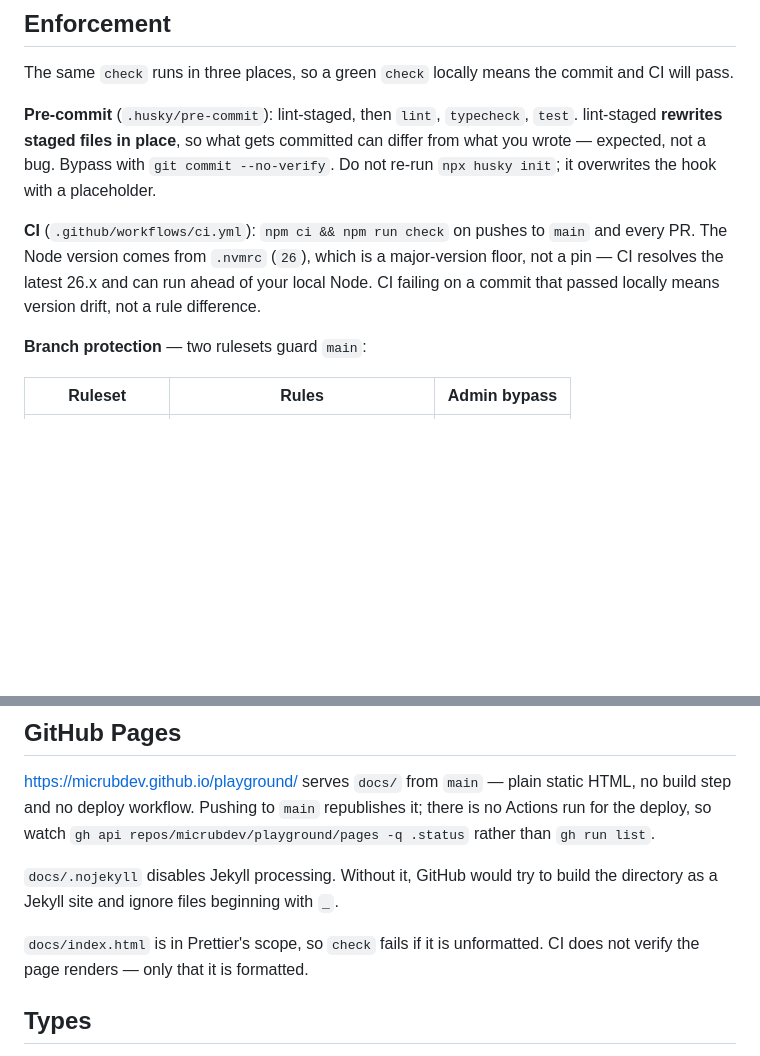
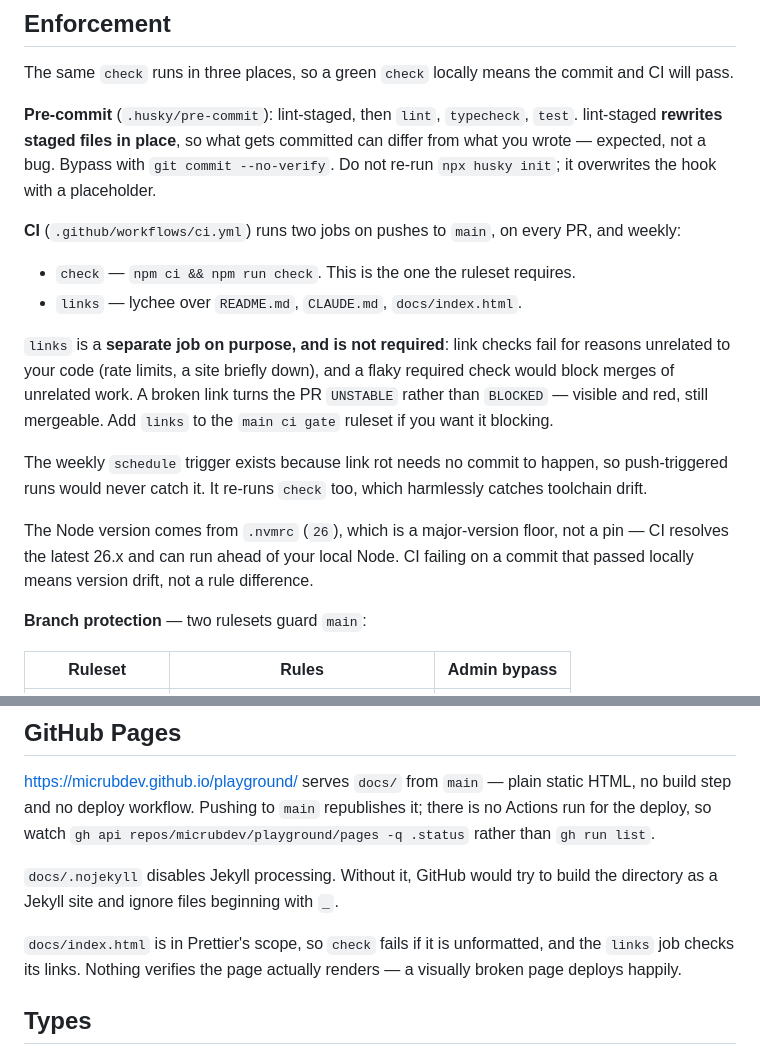
Before and after one commit to micrubdev/playground, a Markdown page: CLAUDE.md, 2 parts joined by grey strips. GitHub-like rendering; blank space fills up the shorter version.

Commit message:
Document the link check and why it is not a required check
Co-Authored-By: Claude Opus 4.8 <noreply@anthropic.com>

```diff
--- a/CLAUDE.md
+++ b/CLAUDE.md
@@ -102,10 +102,25 @@ differ from what you wrote — expected, not a bug. Bypass with
 `git commit --no-verify`. Do not re-run `npx husky init`; it overwrites the hook
 with a placeholder.
 
-**CI** (`.github/workflows/ci.yml`): `npm ci && npm run check` on pushes to `main`
-and every PR. The Node version comes from `.nvmrc` (`26`), which is a major-version
-floor, not a pin — CI resolves the latest 26.x and can run ahead of your local
-Node. CI failing on a commit that passed locally means version drift, not a rule
+**CI** (`.github/workflows/ci.yml`) runs two jobs on pushes to `main`, on every
+PR, and weekly:
+
+- `check` — `npm ci && npm run check`. This is the one the ruleset requires.
+- `links` — lychee over `README.md`, `CLAUDE.md`, `docs/index.html`.
+
+`links` is a **separate job on purpose, and is not required**: link checks fail
+for reasons unrelated to your code (rate limits, a site briefly down), and a
+flaky required check would block merges of unrelated work. A broken link turns
+the PR `UNSTABLE` rather than `BLOCKED` — visible and red, still mergeable. Add
+`links` to the `main ci gate` ruleset if you want it blocking.
+
+The weekly `schedule` trigger exists because link rot needs no commit to happen,
+so push-triggered runs would never catch it. It re-runs `check` too, which
+harmlessly catches toolchain drift.
+
+The Node version comes from `.nvmrc` (`26`), which is a major-version floor, not
+a pin — CI resolves the latest 26.x and can run ahead of your local Node. CI
+failing on a commit that passed locally means version drift, not a rule
 difference.
 
 **Branch protection** — two rulesets guard `main`:
@@ -149,8 +164,9 @@ it; there is no Actions run for the deploy, so watch
 `docs/.nojekyll` disables Jekyll processing. Without it, GitHub would try to build
 the directory as a Jekyll site and ignore files beginning with `_`.
 
-`docs/index.html` is in Prettier's scope, so `check` fails if it is unformatted.
-CI does not verify the page renders — only that it is formatted.
+`docs/index.html` is in Prettier's scope, so `check` fails if it is unformatted,
+and the `links` job checks its links. Nothing verifies the page actually renders —
+a visually broken page deploys happily.
 
 ## Types
 
```
